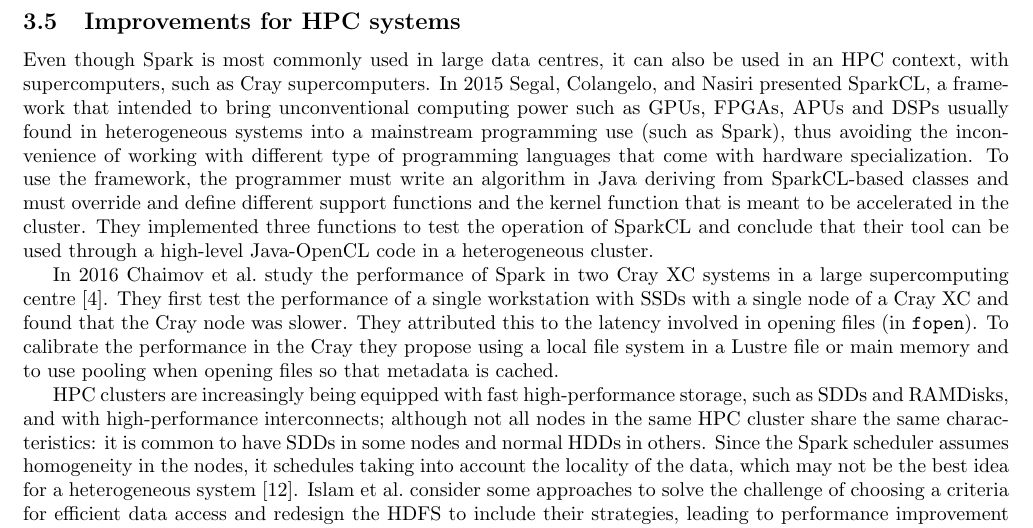
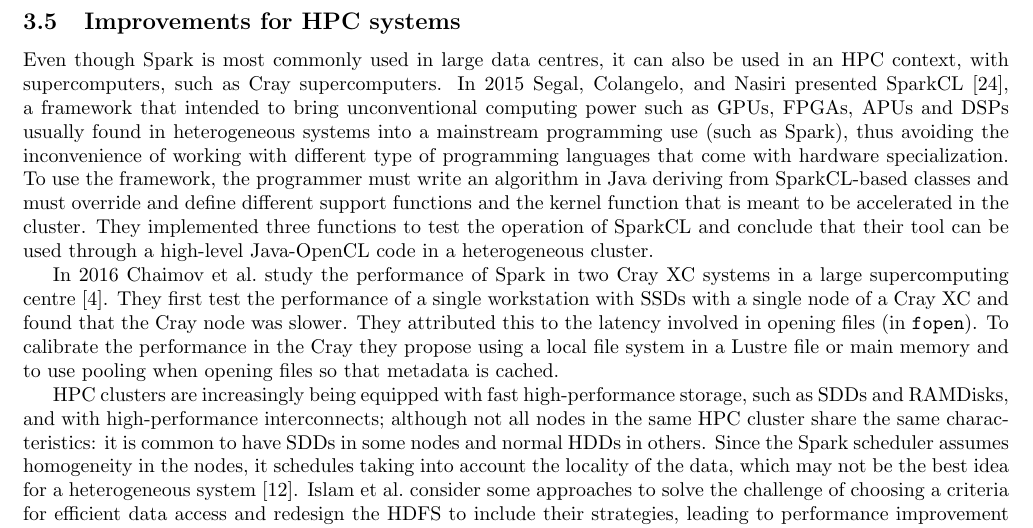
Before and after one commit to mariobecerra/advanced_operating_systems_survey, a LaTeX paper (survey_mbc.tex): part of page 5 of 8, cut so that both start at the same text. Compiled offline with pdfLaTeX.

Commit message:
Add missing SparkCL citation

```diff
--- a/survey_mbc.tex
+++ b/survey_mbc.tex
@@ -112,7 +112,7 @@
 
 \subsection{Improvements for HPC systems}
 
-Even though Spark is most commonly used in large data centres, it can also be used in an HPC context, with supercomputers, such as Cray supercomputers. In \citeyear{Segal2015} \citeauthor{Segal2015} presented SparkCL, a framework that intended to bring unconventional computing power such as GPUs, FPGAs, APUs and DSPs usually found in heterogeneous systems into a mainstream programming use (such as Spark), thus avoiding the inconvenience of working with different type of programming languages that come with hardware specialization. To use the framework, the programmer must write an algorithm in Java deriving from SparkCL-based classes and must override and define different support functions and the kernel function that is meant to be accelerated in the cluster. They implemented three functions to test the operation of SparkCL and conclude that their tool can be used through a high-level Java-OpenCL code in a heterogeneous cluster.
+Even though Spark is most commonly used in large data centres, it can also be used in an HPC context, with supercomputers, such as Cray supercomputers. In \citeyear{Segal2015} \citeauthor{Segal2015} presented SparkCL \cite{Segal2015}, a framework that intended to bring unconventional computing power such as GPUs, FPGAs, APUs and DSPs usually found in heterogeneous systems into a mainstream programming use (such as Spark), thus avoiding the inconvenience of working with different type of programming languages that come with hardware specialization. To use the framework, the programmer must write an algorithm in Java deriving from SparkCL-based classes and must override and define different support functions and the kernel function that is meant to be accelerated in the cluster. They implemented three functions to test the operation of SparkCL and conclude that their tool can be used through a high-level Java-OpenCL code in a heterogeneous cluster.
 
 In \citeyear{Chaimov2016} \citeauthor{Chaimov2016} study the performance of Spark in two Cray XC systems in a large supercomputing centre \cite{Chaimov2016}. They first test the performance of a single workstation with SSDs with a single node of a Cray XC and found that the Cray node was slower. They attributed this to the latency involved in opening files (in \texttt{fopen}). To calibrate the performance in the Cray they propose using a local file system in a Lustre file or main memory and to use pooling when opening files so that metadata is cached.
 %They argue that in supercomputer settings, disk I/O is optimized for bandwidth and network is optimized for latency, unlike in data centres where disk I/O is primarily optimized for latency and network is optimized for bandwidth.
```
Also changed, not shown: survey_mbc.tex (2 more changed lines).
